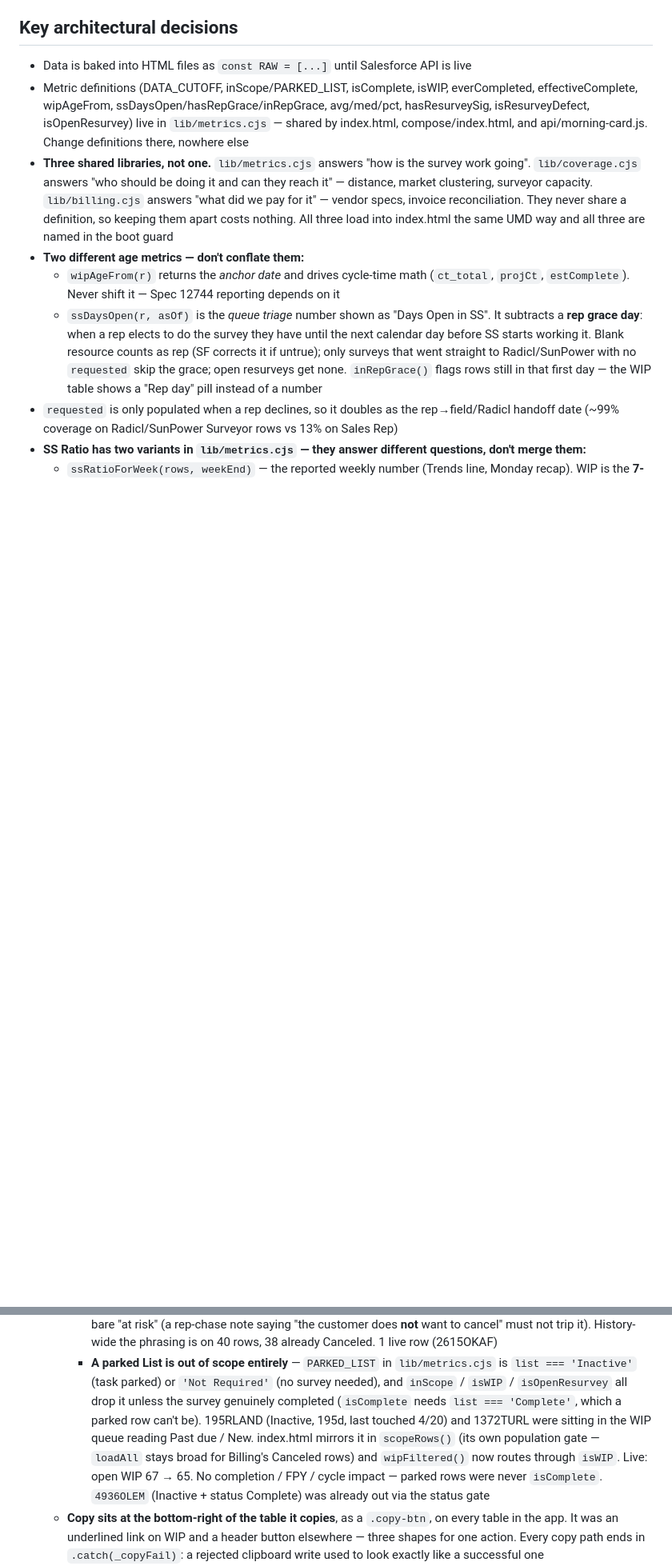
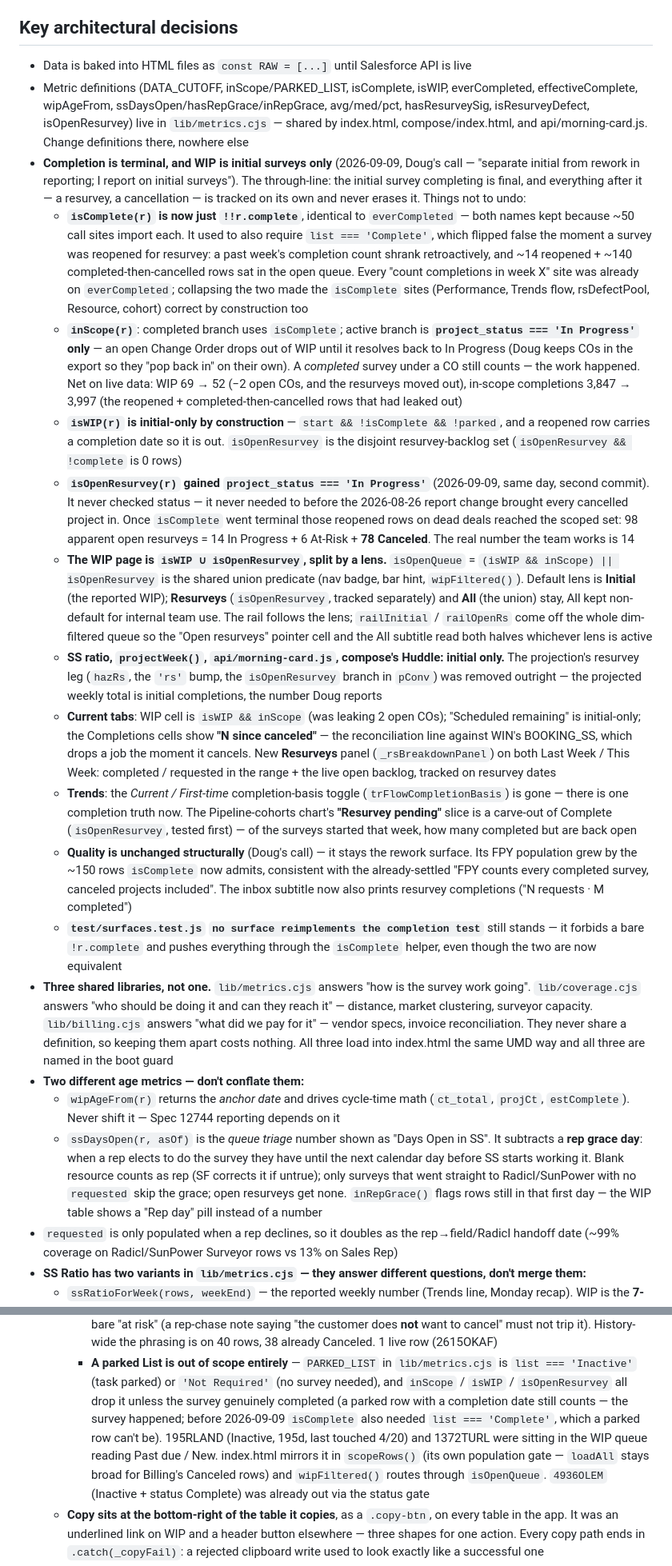
Before and after one commit to dregehr13/sunpower-survey-ops, a Markdown page: CLAUDE.md, 2 parts joined by grey strips. Shown at 80% size. Rendered like a GitHub page; blank space fills up the shorter version.

Commit message:
CLAUDE.md: the completion-is-terminal / WIP-initial-only model
Documents the 2026-09-09 change and the same-day isOpenResurvey fix, and
corrects the inline references that assumed the old isComplete (list gate),
the old WIP lens ('Initial is !isOpenResurvey'), and the "2026-08-26 report
change left WIP unaffected" note.

Co-Authored-By: Claude Sonnet 5 <noreply@anthropic.com>

```diff
--- a/CLAUDE.md
+++ b/CLAUDE.md
@@ -26,6 +26,67 @@ bookmarks and the Settings default-page picker keep working. Don't rename the id
 ## Key architectural decisions
 - Data is baked into HTML files as `const RAW = [...]` until Salesforce API is live
 - Metric definitions (DATA_CUTOFF, inScope/PARKED_LIST, isComplete, isWIP, everCompleted, effectiveComplete, wipAgeFrom, ssDaysOpen/hasRepGrace/inRepGrace, avg/med/pct, hasResurveySig, isResurveyDefect, isOpenResurvey) live in `lib/metrics.cjs` — shared by index.html, compose/index.html, and api/morning-card.js. Change definitions there, nowhere else
+- **Completion is terminal, and WIP is initial surveys only** (2026-09-09,
+  Doug's call — "separate initial from rework in reporting; I report on initial
+  surveys"). The through-line: the initial survey completing is final, and
+  everything after it — a resurvey, a cancellation — is tracked on its own and
+  never erases it. Things not to undo:
+  - **`isComplete(r)` is now just `!!r.complete`**, identical to `everCompleted`
+    — both names kept because ~50 call sites import each. It used to also
+    require `list === 'Complete'`, which flipped false the moment a survey was
+    reopened for resurvey: a past week's completion count shrank retroactively,
+    and ~14 reopened + ~140 completed-then-cancelled rows sat in the open queue.
+    Every "count completions in week X" site was already on `everCompleted`;
+    collapsing the two made the `isComplete` sites (Performance, Trends flow,
+    rsDefectPool, Resource, cohort) correct by construction too
+  - **`inScope(r)`**: completed branch uses `isComplete`; active branch is
+    **`project_status === 'In Progress'` only** — an open Change Order drops out
+    of WIP until it resolves back to In Progress (Doug keeps COs in the export
+    so they "pop back in" on their own). A *completed* survey under a CO still
+    counts — the work happened. Net on live data: WIP 69 → 52 (−2 open COs, and
+    the resurveys moved out), in-scope completions 3,847 → 3,997 (the reopened +
+    completed-then-cancelled rows that had leaked out)
+  - **`isWIP(r)` is initial-only by construction** — `start && !isComplete &&
+    !parked`, and a reopened row carries a completion date so it is out.
+    `isOpenResurvey` is the disjoint resurvey-backlog set (`isOpenResurvey &&
+    !complete` is 0 rows)
+  - **`isOpenResurvey(r)` gained `project_status === 'In Progress'`** (2026-09-09,
+    same day, second commit). It never checked status — it never needed to
+    before the 2026-08-26 report change brought every cancelled project in.
+    Once `isComplete` went terminal those reopened rows on dead deals reached
+    the scoped set: 98 apparent open resurveys = 14 In Progress + 6 At-Risk +
+    **78 Canceled**. The real number the team works is 14
+  - **The WIP page is `isWIP ∪ isOpenResurvey`, split by a lens.** `isOpenQueue`
+    = `(isWIP && inScope) || isOpenResurvey` is the shared union predicate (nav
+    badge, bar hint, `wipFiltered()`). Default lens is **Initial** (the reported
+    WIP); **Resurveys** (`isOpenResurvey`, tracked separately) and **All** (the
+    union) stay, All kept non-default for internal team use. The rail follows
+    the lens; `railInitial` / `railOpenRs` come off the whole dim-filtered queue
+    so the "Open resurveys" pointer cell and the All subtitle read both halves
+    whichever lens is active
+  - **SS ratio, `projectWeek()`, `api/morning-card.js`, compose's Huddle:
+    initial only.** The projection's resurvey leg (`hazRs`, the `'rs'` bump, the
+    `isOpenResurvey` branch in `pConv`) was removed outright — the projected
+    weekly total is initial completions, the number Doug reports
+  - **Current tabs**: WIP cell is `isWIP && inScope` (was leaking 2 open COs);
+    "Scheduled remaining" is initial-only; the Completions cells show
+    **"N since canceled"** — the reconciliation line against WIN's BOOKING_SS,
+    which drops a job the moment it cancels. New **Resurveys** panel
+    (`_rsBreakdownPanel`) on both Last Week / This Week: completed / requested
+    in the range + the live open backlog, tracked on resurvey dates
+  - **Trends**: the *Current / First-time* completion-basis toggle
+    (`trFlowCompletionBasis`) is gone — there is one completion truth now. The
+    Pipeline-cohorts chart's **"Resurvey pending"** slice is a carve-out of
+    Complete (`isOpenResurvey`, tested first) — of the surveys started that
+    week, how many completed but are back open
+  - **Quality is unchanged structurally** (Doug's call) — it stays the rework
+    surface. Its FPY population grew by the ~150 rows `isComplete` now admits,
+    consistent with the already-settled "FPY counts every completed survey,
+    canceled projects included". The inbox subtitle now also prints resurvey
+    completions ("N requests · M completed")
+  - **`test/surfaces.test.js` `no surface reimplements the completion test`**
+    still stands — it forbids a bare `!r.complete` and pushes everything through
+    the `isComplete` helper, even though the two are now equivalent
 - **Three shared libraries, not one.** `lib/metrics.cjs` answers "how is the
   survey work going". `lib/coverage.cjs` answers "who should be doing it and
   can they reach it" — distance, market clustering, surveyor capacity.
@@ -284,14 +347,14 @@ bookmarks and the Settings default-page picker keep working. Don't rename the id
       `lib/metrics.cjs` is `list === 'Inactive'` (task parked) or
       `'Not Required'` (no survey needed), and `inScope` / `isWIP` /
       `isOpenResurvey` all drop it unless the survey genuinely completed
-      (`isComplete` needs `list === 'Complete'`, which a parked row can't be).
-      195RLAND (Inactive, 195d, last touched 4/20) and 1372TURL were sitting
-      in the WIP queue reading Past due / New. index.html mirrors it in
-      `scopeRows()` (its own population gate — `loadAll` stays broad for
-      Billing's Canceled rows) and `wipFiltered()` now routes through `isWIP`.
-      Live: open WIP 67 → 65. No completion / FPY / cycle impact — parked rows
-      were never `isComplete`. `4936OLEM` (Inactive + status Complete) was
-      already out via the status gate
+      (a parked row with a completion date still counts — the survey happened;
+      before 2026-09-09 `isComplete` also needed `list === 'Complete'`, which a
+      parked row can't be). 195RLAND (Inactive, 195d, last touched 4/20) and
+      1372TURL were sitting in the WIP queue reading Past due / New. index.html
+      mirrors it in `scopeRows()` (its own population gate — `loadAll` stays
+      broad for Billing's Canceled rows) and `wipFiltered()` routes through
+      `isOpenQueue`. `4936OLEM` (Inactive + status Complete) was already out
+      via the status gate
   - **Copy sits at the bottom-right of the table it copies**, as a `.copy-btn`, on every table in the app. It was an underlined link on WIP and a header button elsewhere — three shapes for one action. Every copy path ends in `.catch(_copyFail)`: a rejected clipboard write used to look exactly like a successful one
   - **"Everything unscheduled" is a bracket under the bar**, not a legend group. A container around five of eight legend chips makes one wrapped line read as a different kind of object. The bracket also shows how much of the queue is unscheduled, which a legend box cannot. It aligns by `calc()` — the bar mixes fixed 2px gaps with proportional segments, so a mirrored flex row drifts
   - Age bands and status chips **cross-narrow**: each row counts within the other's selection, so no combination is ever offered that filters to nothing
```
Also changed, not shown: other parts of CLAUDE.md (+19 -13 lines).
